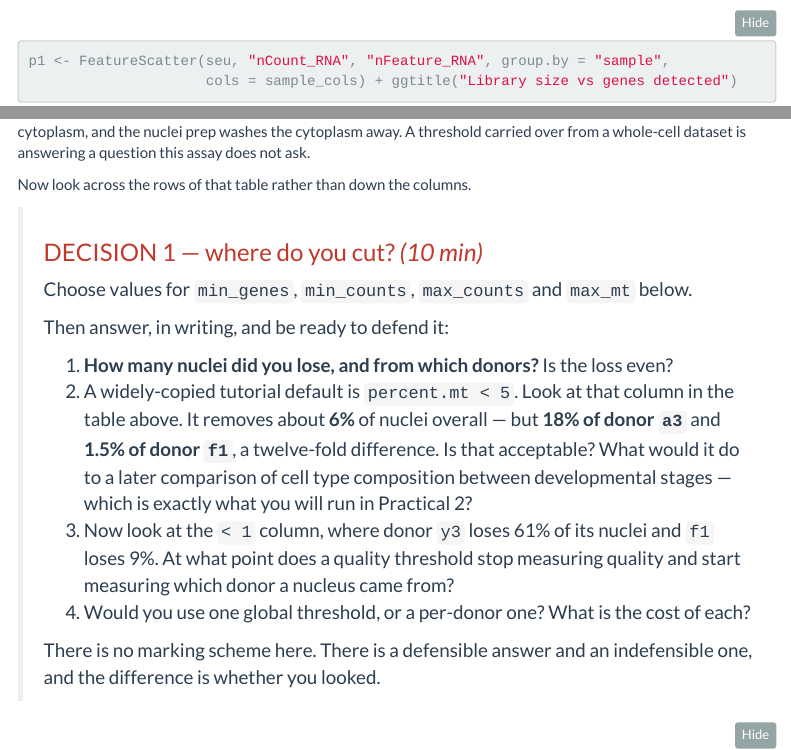
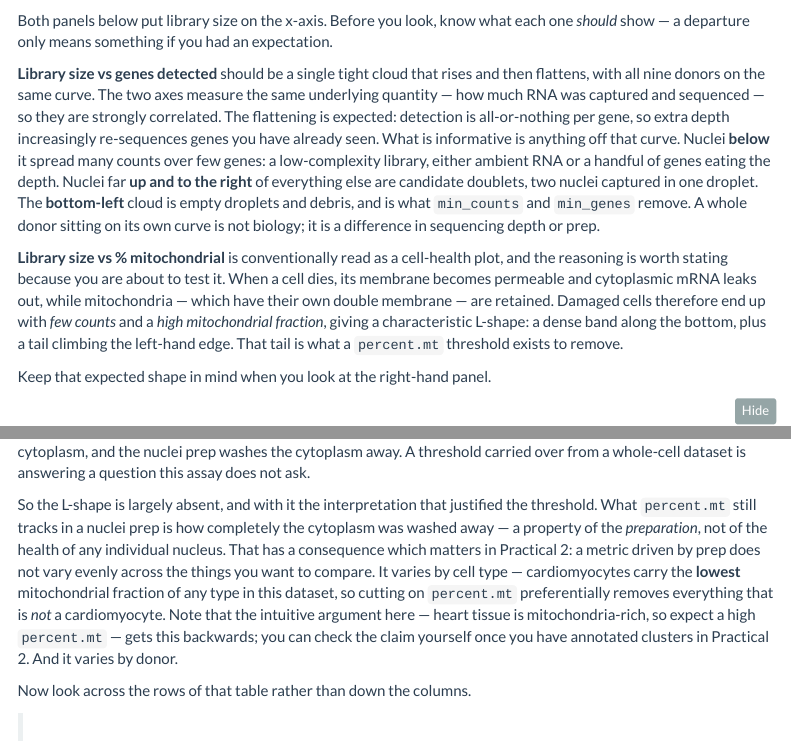
Before and after one commit to jiadongm/BINF90004_SingleCell, an R Markdown document (practicals/P1_qc_clustering.Rmd): the page in a window 1100 px wide, from 2440 px down before the commit and from 2260 px down after it, and a second part further down, joined at a grey line. Rendered offline with R 4.5, knitr and Pandoc, with nearby package versions; some code elsewhere in the file could not run offline; menus at the side of the page are left out.

Commit message:
Update P1_qc_clustering.Rmd

````diff
--- a/practicals/P1_qc_clustering.Rmd
+++ b/practicals/P1_qc_clustering.Rmd
@@ -125,6 +114,32 @@ VlnPlot(seu, features = c("nCount_RNA", "nFeature_RNA", "percent.mt", "percent.r
     theme(axis.text.x = element_text(angle = 45, hjust = 1))
 ```
 
+Both panels below put library size on the x-axis. Before you look, know what each
+one *should* show — a departure only means something if you had an expectation.
+
+**Library size vs genes detected** should be a single tight cloud that rises and
+then flattens, with all nine donors on the same curve. The two axes measure the
+same underlying quantity — how much RNA was captured and sequenced — so they are
+strongly correlated. The flattening is expected: detection is all-or-nothing per
+gene, so extra depth increasingly re-sequences genes you have already seen. What
+is informative is anything off that curve. Nuclei **below** it spread many counts
+over few genes: a low-complexity library, either ambient RNA or a handful of
+genes eating the depth. Nuclei far **up and to the right** of everything else are
+candidate doublets, two nuclei captured in one droplet. The **bottom-left** cloud
+is empty droplets and debris, and is what `min_counts` and `min_genes` remove. A
+whole donor sitting on its own curve is not biology; it is a difference in
+sequencing depth or prep.
+
+**Library size vs % mitochondrial** is conventionally read as a cell-health plot,
+and the reasoning is worth stating because you are about to test it. When a cell
+dies, its membrane becomes permeable and cytoplasmic mRNA leaks out, while
+mitochondria — which have their own double membrane — are retained. Damaged cells
+therefore end up with *few counts* and a *high mitochondrial fraction*, giving a
+characteristic L-shape: a dense band along the bottom, plus a tail climbing the
+left-hand edge. That tail is what a `percent.mt` threshold exists to remove.
+
+Keep that expected shape in mind when you look at the right-hand panel.
+
 ```{r qc-scatter, fig.width=11, fig.height=4.5}
 p1 <- FeatureScatter(seu, "nCount_RNA", "nFeature_RNA", group.by = "sample",
                      cols = sample_cols) + ggtitle("Library size vs genes detected")
@@ -154,6 +169,18 @@ are nuclei*. Mitochondria live in the cytoplasm, and the nuclei prep washes the
 cytoplasm away. A threshold carried over from a whole-cell dataset is answering a
 question this assay does not ask.
 
+So the L-shape is largely absent, and with it the interpretation that justified
+the threshold. What `percent.mt` still tracks in a nuclei prep is how completely
+the cytoplasm was washed away — a property of the *preparation*, not of the
+health of any individual nucleus. That has a consequence which matters in
+Practical 2: a metric driven by prep does not vary evenly across the things you
+want to compare. It varies by cell type — cardiomyocytes carry the **lowest**
+mitochondrial fraction of any type in this dataset, so cutting on `percent.mt`
+preferentially removes everything that is *not* a cardiomyocyte. Note that the
+intuitive argument here — heart tissue is mitochondria-rich, so expect a high
+`percent.mt` — gets this backwards; you can check the claim yourself once you
+have annotated clusters in Practical 2. And it varies by donor.
+
 Now look across the rows of that table rather than down the columns.
 
 > ### <span style="color:#C0392B">DECISION 1 — where do you cut? *(10 min)*</span>
@@ -175,8 +202,7 @@ Now look across the rows of that table rather than down the columns.
 > 4. Would you use one global threshold, or a per-donor one? What is the cost of
 >    each?
 >
-> There is no marking scheme here. There is a defensible answer and an
-> indefensible one, and the difference is whether you looked.
+
 
 ```{r decision-1}
 # ---- YOUR VALUES ----
````
Also changed, not shown: practicals/P1_qc_clustering.Rmd (11 more changed lines).
